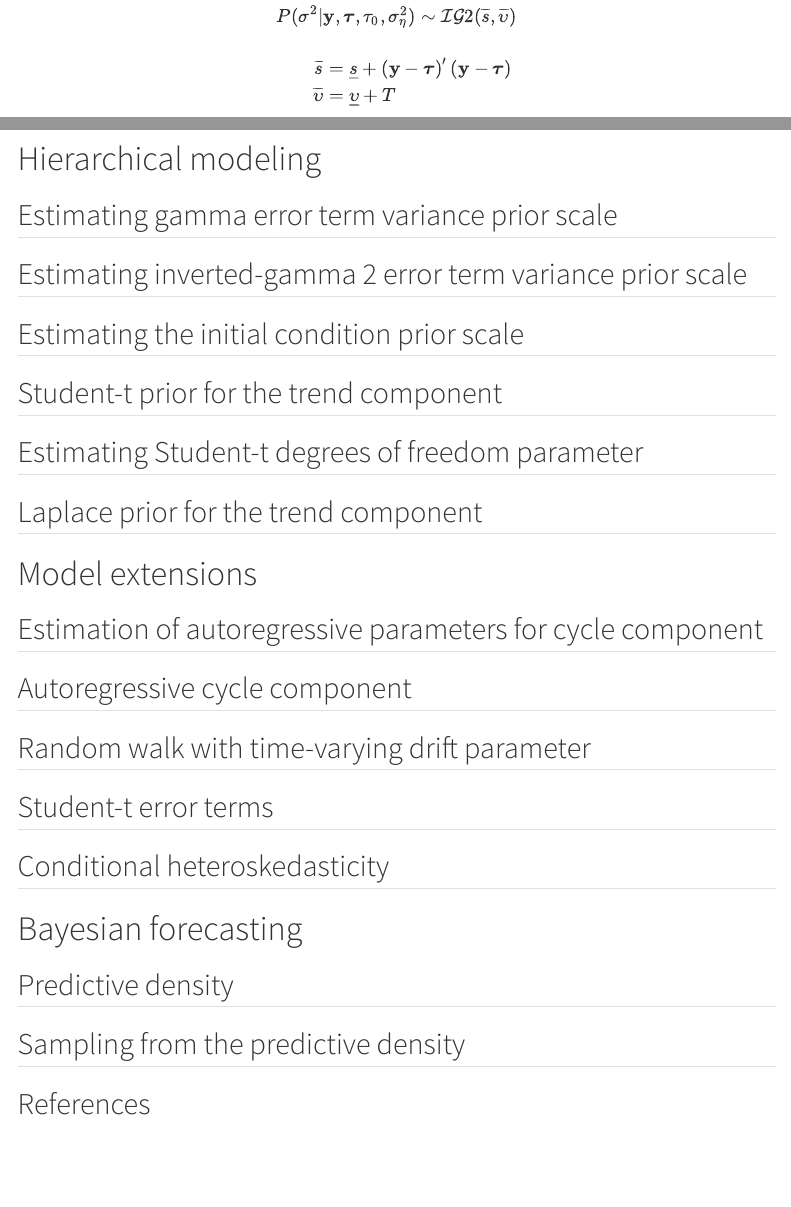
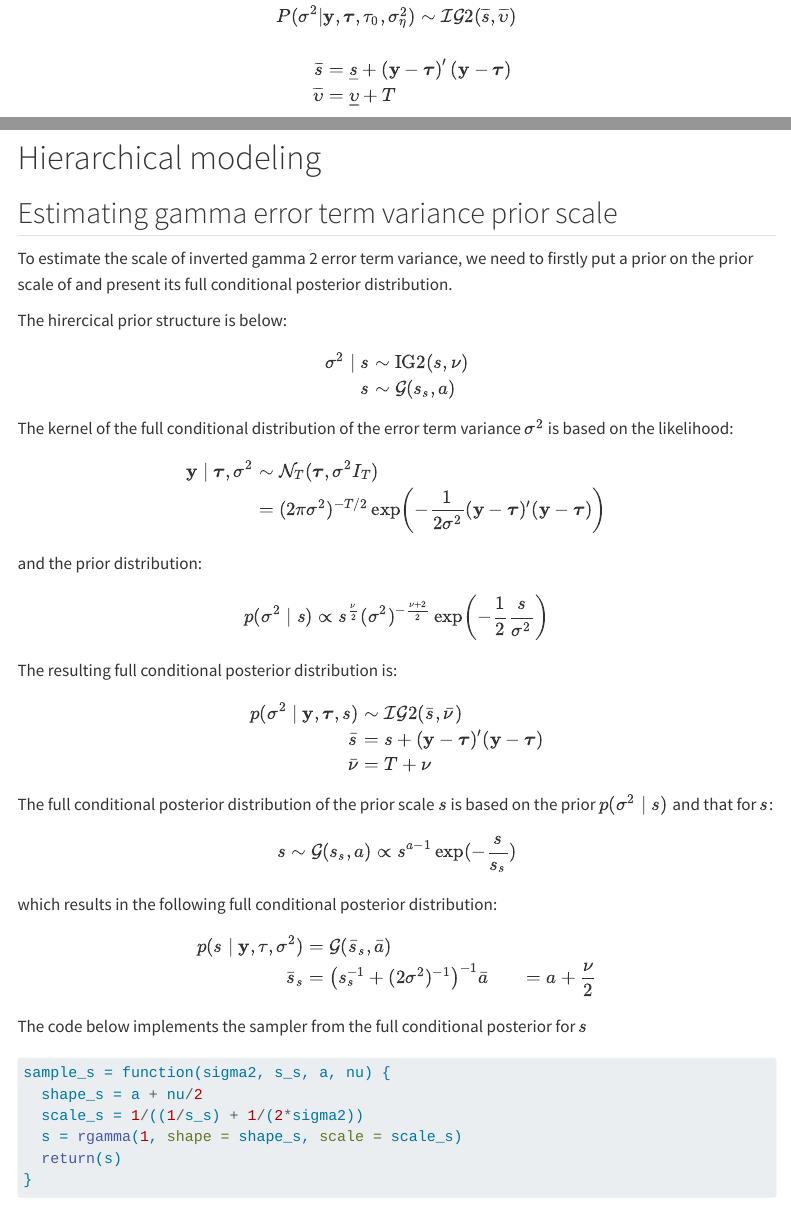
Before and after one commit to donotdespair/Bayesian-Unobserved-Component-Models, a Quarto document (index.qmd): the page in a window 1100 px wide, from 5110 px down before the commit and from 5140 px down after it, so that both start at the same text, and a second part further down, joined at a grey line. Rendered offline with R 4.5, knitr and Pandoc in place of Quarto, with nearby package versions; some code elsewhere in the file could not run offline; menus at the side of the page are left out; long lines of code are wrapped.

Commit message:
reedited @lzyzero3 contributions closes #6

````diff
--- a/index.qmd
+++ b/index.qmd
@@ -7,6 +7,8 @@ author:
   - name: Inhye Kang
     url: https://github.com/inhyekang-au
     orcid: 0009-0007-8544-4952
+  - name: Zheyuan Li
+    url: https://github.com/lzyzero3
   - name: Rui Liu
     url: https://github.com/rruiliu1005
     orcid: 0009-0008-9348-8581
@@ -570,6 +572,66 @@ UC.local.tau.sigma.Gibbs.sampler    = function(S, starting.values, priors){
 
 ## Estimating gamma error term variance prior scale
 
+To estimate the  scale of inverted gamma 2 error term variance, we need to firstly put a prior on the prior scale of and present its full conditional posterior distribution.
+
+The hirercical prior structure is below:
+
+```{=tex}
+\begin{align*}
+\sigma^2 \mid s &\sim \text{IG2}(s, \nu) \\
+s &\sim \mathcal{G}(s_s, a)
+\end{align*}
+```
+
+The kernel of the full conditional distribution of the error term variance $\sigma^2$ is based on the likelihood:
+
+```{=tex}
+\begin{align}
+\mathbf{y} \mid \boldsymbol{\tau}, \sigma^2 &\sim \mathcal{N}_T(\boldsymbol{\tau}, \sigma^2 I_T)\\
+&= (2\pi\sigma^2)^{-T/2} \exp \left( -\frac{1}{2\sigma^2} (\mathbf{y} - \boldsymbol{\tau})' (\mathbf{y} - \boldsymbol{\tau}) \right)
+\end{align}
+```
+and the prior distribution:
+```{=tex}
+\begin{align}
+p(\sigma^2 \mid s) \propto s^{\frac{\nu}{2}}(\sigma^2)^{-\frac{\nu+2}{2}} \exp \left( -\frac{1}{2}\frac{s}{\sigma^2} \right)
+\end{align}
+```
+
+The resulting full conditional posterior distribution is:
+
+```{=tex}
+\begin{align}
+p(\sigma^2 \mid \mathbf{y}, \boldsymbol{\tau}, s) &\sim\mathcal{IG}2(\bar{s}, \bar{\nu})\\
+\bar{s} &= s + (\mathbf{y} - \boldsymbol{\tau})'(\mathbf{y} - \boldsymbol{\tau})\\
+\bar{\nu} &= T + \nu
+\end{align}
+```
+The full conditional posterior distribution of the prior scale $s$ is based on the prior $p(\sigma^2 \mid s)$ and that for $s$:
+\begin{align}
+s \sim \mathcal{G}(s_s, a) \propto s^{a-1} \exp(-\frac{s}{s_s})
+\end{align}
+which results in the following full conditional posterior distribution:
+\begin{align}
+p(s \mid \mathbf{y}, \mathbf{\tau}, \sigma^2) &= \mathcal{G}(\bar{s}_s,\bar{a})\\
+\bar{s}_s &= \left(s_s^{-1} + (2\sigma^2)^{-1}\right)^{-1}
+\bar{a} &= a + \frac{\nu}{2}
+\end{align}
+
+The code below implements the sampler from the full conditional posterior for $s$
+
+
+```{r}
+sample_s = function(sigma2, s_s, a, nu) {
+  shape_s = a + nu/2
+  scale_s = 1/((1/s_s) + 1/(2*sigma2))
+  s = rgamma(1, shape = shape_s, scale = scale_s)
+  return(s)
+}
+
+```
+
+
 
 ## Estimating inverted-gamma 2 error term variance prior scale
 
````
